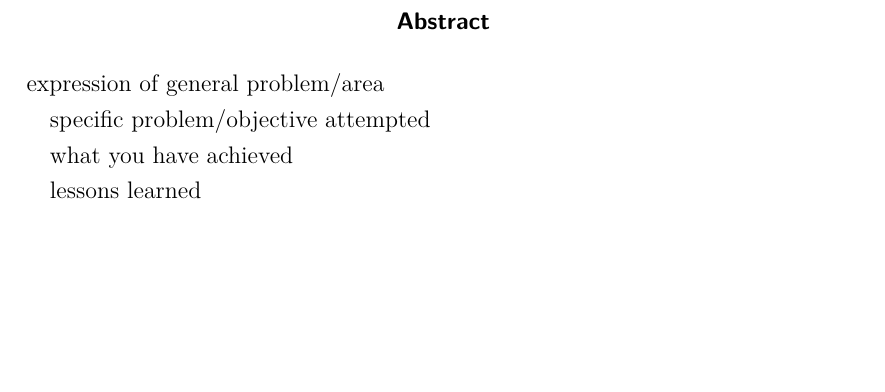
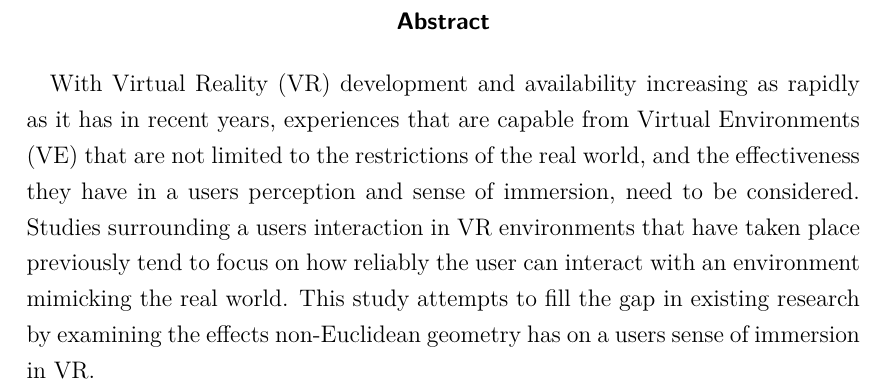
Before and after one commit to nboxhallburnett/IndividualProject, a LaTeX thesis (Report/Report.tex): part of page 4 of 33, cut so that both start at the same text, the shorter picture padded with empty space. Compiled offline with pdfLaTeX.

Commit message:
Reworded Abstract

```diff
--- a/Report/Report.tex
+++ b/Report/Report.tex
@@ -1,11 +1,14 @@
 \documentclass[abstract=on,12pt]{scrreprt}
 
 % Set packages to be used
+\usepackage[rightcaption]{sidecap}	% Allows for figures with captions on the side, rather than the top/bottom
 \usepackage[hidelinks]{hyperref}	% Adds support for hyperlinks
 \usepackage[british]{babel}			% Set the language to UK English
 \usepackage[a4paper]{geometry}		% Set the paper type
 \usepackage[T1]{fontenc}			% Change the encoding to allow for more character types
 \usepackage{booktabs}				% More professional looking table layouts
+\usepackage{csquotes}				% Easy quotation
+\usepackage{enumitem}				% Nicer itemizations
 \usepackage{etoolbox}				% Lets you do fancy stuff with section types
 \usepackage{fancyhdr}				% Fancy Headers
 \usepackage{graphicx} 				% For loading graphic files
@@ -18,6 +21,7 @@
 \usepackage{apalike}				% Format references in APA styling
 \usepackage{gensymb}				% Allow inclusion of special characters, such as degrees
 \usepackage{lmodern} 				% Type1-font for non-english texts and characters
+\usepackage{wrapfig}				% Allows wrapping figures in text blocks
 
 % Set document specific info
 \title{Is Immersion Possible in Non-Euclidean Virtual Environments?}
@@ -69,13 +73,13 @@
 	% Abstract
 	\begin{abstract}
 		\thispagestyle{plain}
-		expression of general problem/area
+		%expression of general problem/area
 
-		specific problem/objective attempted
+		%specific problem/objective attempted
 
-		what you have achieved
+		%what you have achieved
 
-		lessons learned
+		%lessons learned
 
 		%% DO NOT START BY SAYING WHAT YOU HAVE DONE
 		%% DO NOT INCLUDE JARGON / DETAILS
@@ -84,9 +88,15 @@
 		%% MAKE IT UNDERSTANDABLE TO ALL !
 
 
-%		With Virtual Reality (VR) development and availability increasing as rapidly as it has in recent years, especially in the video game market, experiences that are capable from Virtual Environments (VE) that are not limited to the restrictions of the real world, and the effectiveness they have in a users perception, need to be considered.
-%		This review explores the existing literature that covers the various requirements for creating a VE that consumers would perceive as 'realistic' in VR. As well as this, it also covers how these requirements have been, and can, be adapted to work inside of a world which does not follow the restrictions of real world geometry, such as in non-Euclidean or Escheresque space.
-%		Gaps in the current literature are outlined, alongside perspective areas for future research.
+		With Virtual Reality (VR) development and availability increasing as rapidly as it has in recent years, experiences that are capable from Virtual Environments (VE) that are not limited to the restrictions of the real world, and the effectiveness they have in a users perception and sense of immersion, need to be considered.
+		Studies surrounding a users interaction in VR environments that have taken place previously tend to focus on how reliably the user can interact with an environment mimicking the real world.
+		This study attempts to fill the gap in existing research by examining the effects non-Euclidean geometry has on a users sense of immersion in VR.
+		% TODO Talk about data gathering
+		% TODO Talk about results
+
+		%This review explores the existing literature that covers the various requirements for creating a VE that consumers would perceive as \enquote{realistic} in VR.
+		%As well as this, it also covers how these requirements have been, and can be, adapted to work inside of a world which does not follow the restrictions of real world geometry, such as in non-Euclidean or Escheresque space.
+		%Gaps in the current literature are outlined, alongside prospective areas for future research.
 	\end{abstract}
 
 	% Set formatting for section titles
```
